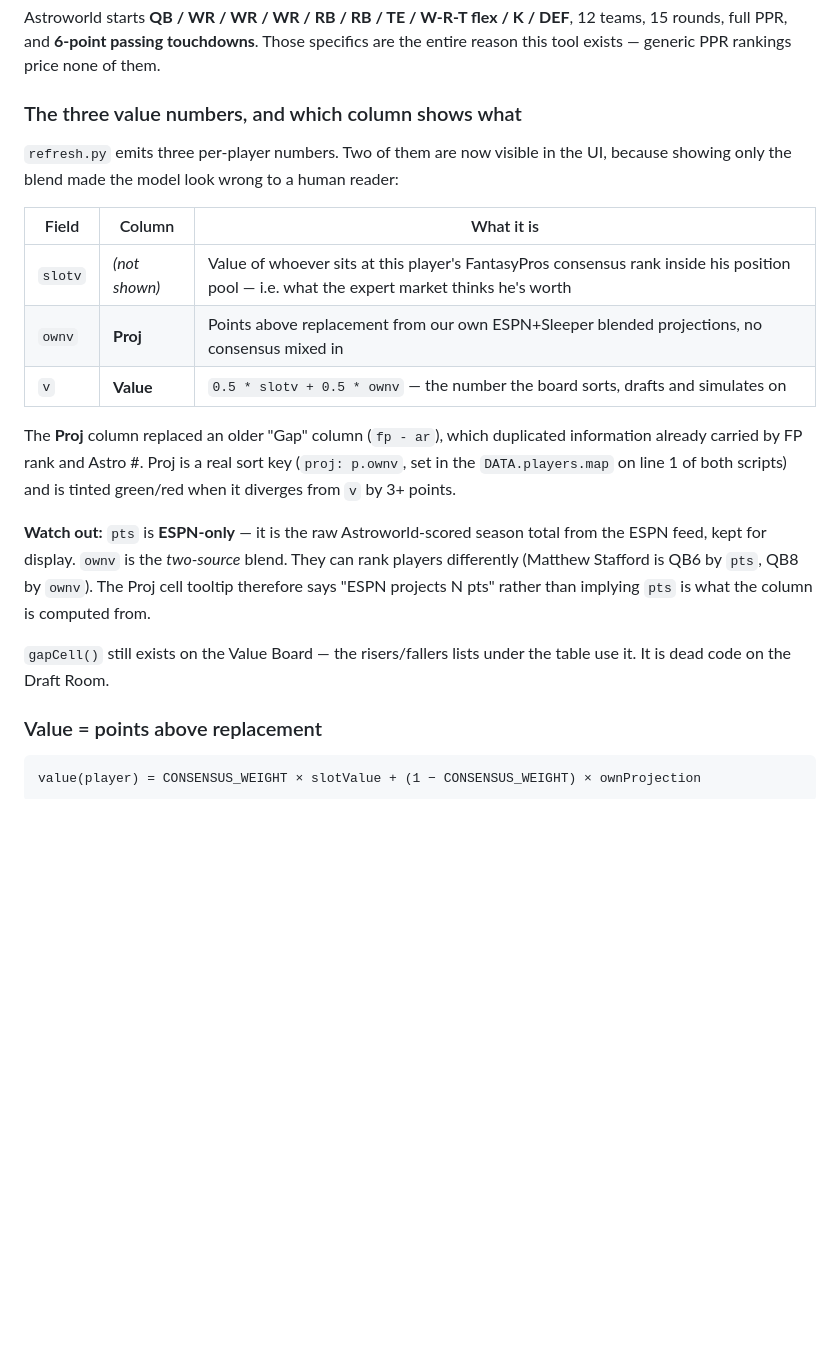
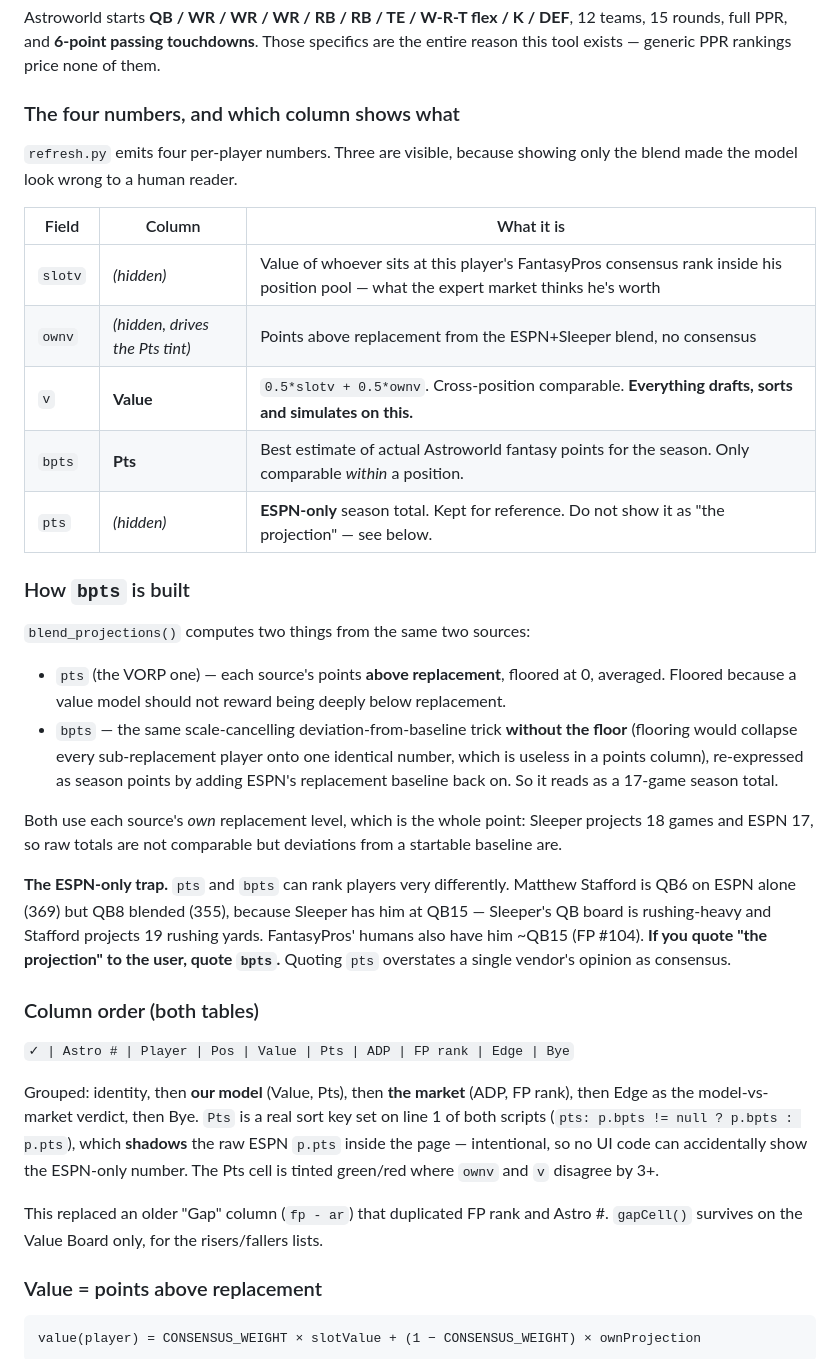
Before and after one commit to Stevenlmiori/astroworld-keepers, a Markdown page: ARCHITECTURE.md, the part around the change. GitHub-like rendering; blank space fills up the shorter version.

Commit message:
Document the Pts column, bpts, and the ESPN-only trap

```diff
--- a/ARCHITECTURE.md
+++ b/ARCHITECTURE.md
@@ -77,30 +77,52 @@ Astroworld starts **QB / WR / WR / WR / RB / RB / TE / W-R-T flex / K / DEF**, 1
 teams, 15 rounds, full PPR, and **6-point passing touchdowns**. Those specifics are
 the entire reason this tool exists — generic PPR rankings price none of them.
 
-### The three value numbers, and which column shows what
+### The four numbers, and which column shows what
 
-`refresh.py` emits three per-player numbers. Two of them are now visible in the UI,
-because showing only the blend made the model look wrong to a human reader:
+`refresh.py` emits four per-player numbers. Three are visible, because showing only the
+blend made the model look wrong to a human reader.
 
 | Field | Column | What it is |
 |---|---|---|
-| `slotv` | *(not shown)* | Value of whoever sits at this player's FantasyPros consensus rank inside his position pool — i.e. what the expert market thinks he's worth |
-| `ownv` | **Proj** | Points above replacement from our own ESPN+Sleeper blended projections, no consensus mixed in |
-| `v` | **Value** | `0.5 * slotv + 0.5 * ownv` — the number the board sorts, drafts and simulates on |
+| `slotv` | *(hidden)* | Value of whoever sits at this player's FantasyPros consensus rank inside his position pool — what the expert market thinks he's worth |
+| `ownv` | *(hidden, drives the Pts tint)* | Points above replacement from the ESPN+Sleeper blend, no consensus |
+| `v` | **Value** | `0.5*slotv + 0.5*ownv`. Cross-position comparable. **Everything drafts, sorts and simulates on this.** |
+| `bpts` | **Pts** | Best estimate of actual Astroworld fantasy points for the season. Only comparable *within* a position. |
+| `pts` | *(hidden)* | **ESPN-only** season total. Kept for reference. Do not show it as "the projection" — see below. |
 
-The **Proj** column replaced an older "Gap" column (`fp - ar`), which duplicated
-information already carried by FP rank and Astro #. Proj is a real sort key
-(`proj: p.ownv`, set in the `DATA.players.map` on line 1 of both scripts) and is
-tinted green/red when it diverges from `v` by 3+ points.
+### How `bpts` is built
 
-**Watch out:** `pts` is **ESPN-only** — it is the raw Astroworld-scored season total from
-the ESPN feed, kept for display. `ownv` is the *two-source* blend. They can rank players
-differently (Matthew Stafford is QB6 by `pts`, QB8 by `ownv`). The Proj cell tooltip
-therefore says "ESPN projects N pts" rather than implying `pts` is what the column is
-computed from.
+`blend_projections()` computes two things from the same two sources:
 
-`gapCell()` still exists on the Value Board — the risers/fallers lists under the table
-use it. It is dead code on the Draft Room.
+* `pts` (the VORP one) — each source's points **above replacement**, floored at 0, averaged.
+  Floored because a value model should not reward being deeply below replacement.
+* `bpts` — the same scale-cancelling deviation-from-baseline trick **without the floor**
+  (flooring would collapse every sub-replacement player onto one identical number, which
+  is useless in a points column), re-expressed as season points by adding ESPN's
+  replacement baseline back on. So it reads as a 17-game season total.
+
+Both use each source's *own* replacement level, which is the whole point: Sleeper projects
+18 games and ESPN 17, so raw totals are not comparable but deviations from a startable
+baseline are.
+
+**The ESPN-only trap.** `pts` and `bpts` can rank players very differently. Matthew
+Stafford is QB6 on ESPN alone (369) but QB8 blended (355), because Sleeper has him at
+QB15 — Sleeper's QB board is rushing-heavy and Stafford projects 19 rushing yards.
+FantasyPros' humans also have him ~QB15 (FP #104). **If you quote "the projection" to the
+user, quote `bpts`.** Quoting `pts` overstates a single vendor's opinion as consensus.
+
+### Column order (both tables)
+
+`✓ | Astro # | Player | Pos | Value | Pts | ADP | FP rank | Edge | Bye`
+
+Grouped: identity, then **our model** (Value, Pts), then **the market** (ADP, FP rank),
+then Edge as the model-vs-market verdict, then Bye. `Pts` is a real sort key set on line 1
+of both scripts (`pts: p.bpts != null ? p.bpts : p.pts`), which **shadows** the raw ESPN
+`p.pts` inside the page — intentional, so no UI code can accidentally show the ESPN-only
+number. The Pts cell is tinted green/red where `ownv` and `v` disagree by 3+.
+
+This replaced an older "Gap" column (`fp - ar`) that duplicated FP rank and Astro #.
+`gapCell()` survives on the Value Board only, for the risers/fallers lists.
 
 ### Value = points above replacement
 
```
